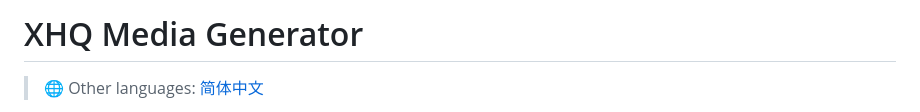
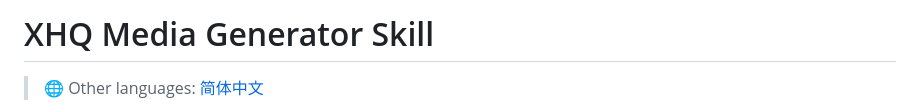
Before and after one commit to xiaohongque/xhq-skill-media-generator, a Markdown page: README.md, the part around the change. Rendered like a GitHub page.

Commit message:
docs: update project title to include Skill

```diff
--- a/README.md
+++ b/README.md
@@ -1,4 +1,4 @@
-# XHQ Media Generator
+# XHQ Media Generator Skill
 
 > 🌐 Other languages: [简体中文](./README.zh-CN.md)
 
```
Also changed, not shown: README.zh-CN.md (+1 -1 lines).
